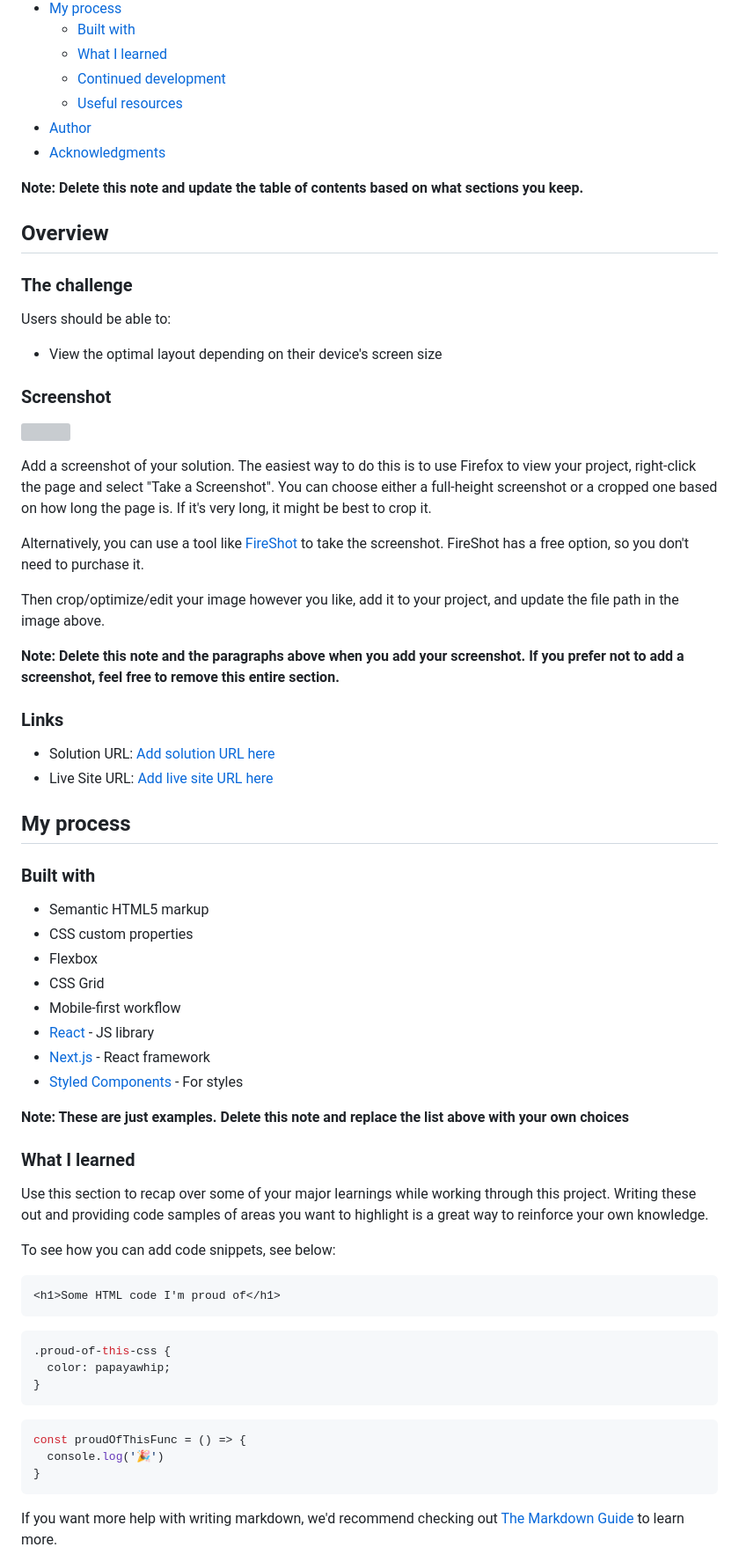
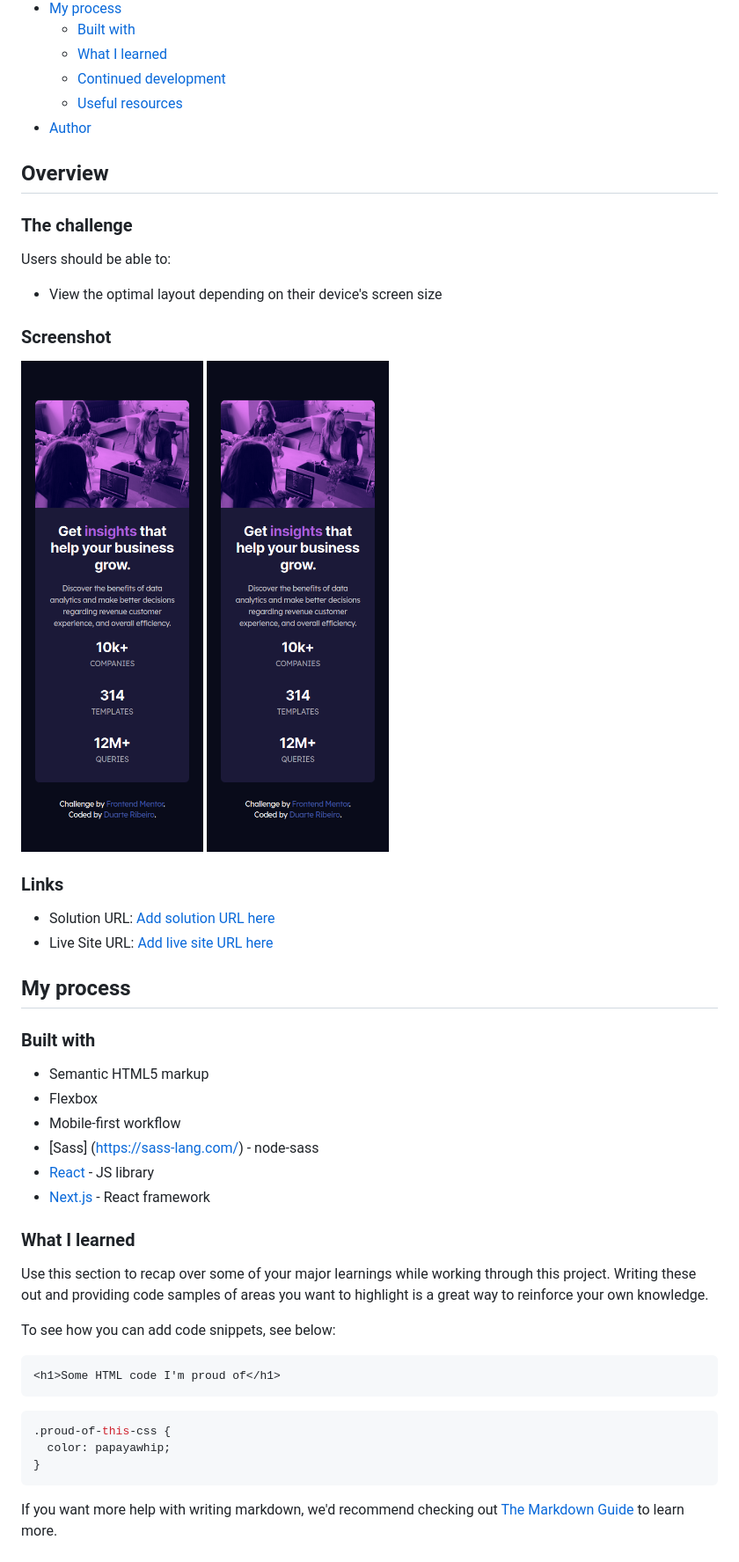
Before and after one commit to duartrosar/stats-preview-card-component, a Markdown page: README-template.md, the part around the change printed below. Shown: that part at 88% size. GitHub-like rendering; pictures changed too: screenshots/screenshot_mobile.png (added); grey boxes are pictures that could not be loaded.

````diff
--- a/README-template.md
+++ b/README-template.md
@@ -14,9 +14,6 @@ This is a solution to the [Stats preview card component challenge on Frontend Me
   - [Continued development](#continued-development)
   - [Useful resources](#useful-resources)
 - [Author](#author)
-- [Acknowledgments](#acknowledgments)
-
-**Note: Delete this note and update the table of contents based on what sections you keep.**
 
 ## Overview
 
@@ -28,15 +25,8 @@ Users should be able to:
 
 ### Screenshot
 
-![](./screenshot.jpg)
-
-Add a screenshot of your solution. The easiest way to do this is to use Firefox to view your project, right-click the page and select "Take a Screenshot". You can choose either a full-height screenshot or a cropped one based on how long the page is. If it's very long, it might be best to crop it.
-
-Alternatively, you can use a tool like [FireShot](https://getfireshot.com/) to take the screenshot. FireShot has a free option, so you don't need to purchase it.
-
-Then crop/optimize/edit your image however you like, add it to your project, and update the file path in the image above.
-
-**Note: Delete this note and the paragraphs above when you add your screenshot. If you prefer not to add a screenshot, feel free to remove this entire section.**
+![Mobile](/screenshots/screenshot_mobile.png)
+![Desktop](/screenshots/screenshot_mobile.png)
 
 ### Links
 
@@ -48,15 +38,11 @@ Then crop/optimize/edit your image however you like, add it to your project, and
 ### Built with
 
 - Semantic HTML5 markup
-- CSS custom properties
 - Flexbox
-- CSS Grid
 - Mobile-first workflow
+- [Sass] (https://sass-lang.com/) - node-sass
 - [React](https://reactjs.org/) - JS library
 - [Next.js](https://nextjs.org/) - React framework
-- [Styled Components](https://styled-components.com/) - For styles
-
-**Note: These are just examples. Delete this note and replace the list above with your own choices**
 
 ### What I learned
 
@@ -67,14 +53,10 @@ To see how you can add code snippets, see below:
 ```html
 <h1>Some HTML code I'm proud of</h1>
 ```
+
 ```css
 .proud-of-this-css {
   color: papayawhip;
-}
-```
-```js
-const proudOfThisFunc = () => {
-  console.log('🎉')
 }
 ```
 
````
Also changed, not shown: other parts of README-template.md (+2 -13 lines), 2 other files.
